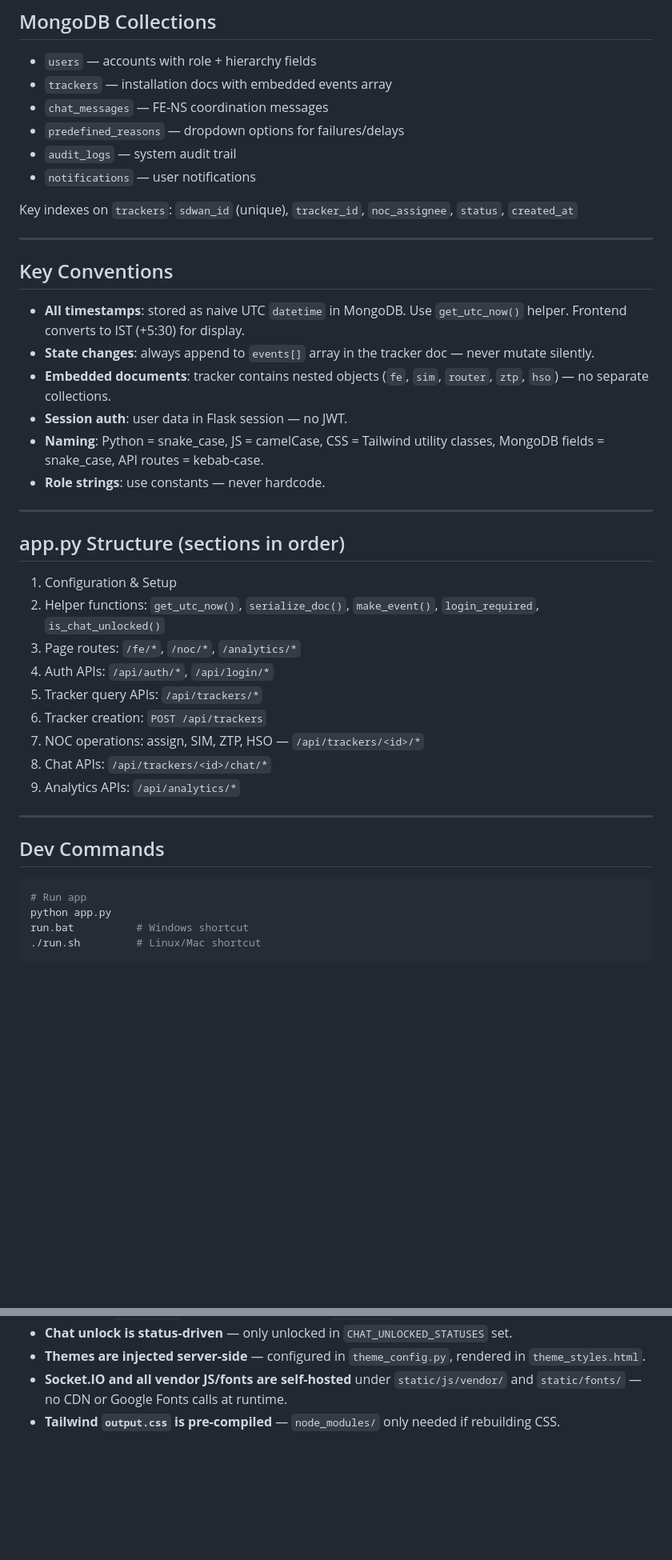
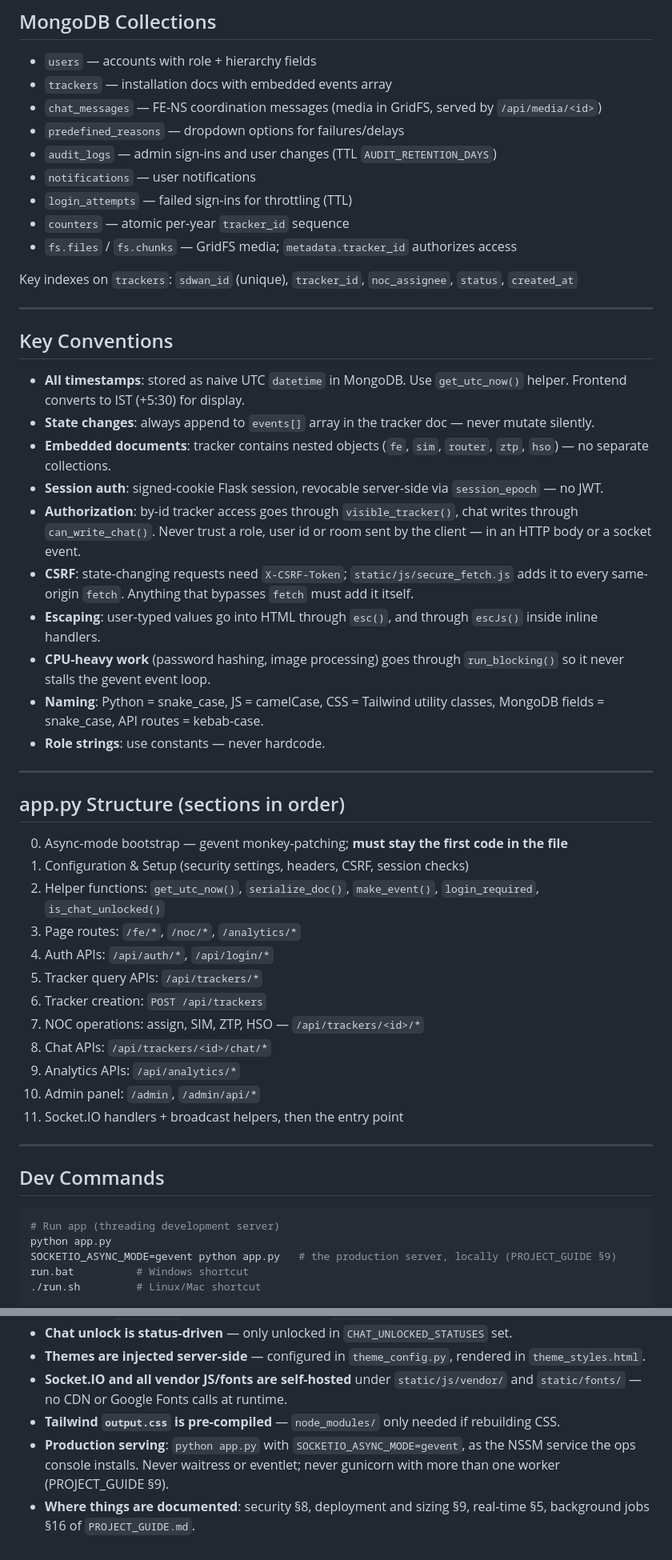
Before and after one commit to pankajfx/iTrack, a Markdown page: CLAUDE.md, 2 parts joined by grey strips. Shown at 80% size. Rendered like a GitHub page; blank space fills up the shorter version.

````diff
--- a/CLAUDE.md
+++ b/CLAUDE.md
@@ -109,10 +114,13 @@ Role hierarchy for visibility:
 
 - `users` — accounts with role + hierarchy fields
 - `trackers` — installation docs with embedded events array
-- `chat_messages` — FE-NS coordination messages
+- `chat_messages` — FE-NS coordination messages (media in GridFS, served by `/api/media/<id>`)
 - `predefined_reasons` — dropdown options for failures/delays
-- `audit_logs` — system audit trail
+- `audit_logs` — admin sign-ins and user changes (TTL `AUDIT_RETENTION_DAYS`)
 - `notifications` — user notifications
+- `login_attempts` — failed sign-ins for throttling (TTL)
+- `counters` — atomic per-year `tracker_id` sequence
+- `fs.files` / `fs.chunks` — GridFS media; `metadata.tracker_id` authorizes access
 
 Key indexes on `trackers`: `sdwan_id` (unique), `tracker_id`, `noc_assignee`, `status`, `created_at`
 
@@ -123,7 +131,11 @@ Key indexes on `trackers`: `sdwan_id` (unique), `tracker_id`, `noc_assignee`, `s
 - **All timestamps**: stored as naive UTC `datetime` in MongoDB. Use `get_utc_now()` helper. Frontend converts to IST (+5:30) for display.
 - **State changes**: always append to `events[]` array in the tracker doc — never mutate silently.
 - **Embedded documents**: tracker contains nested objects (`fe`, `sim`, `router`, `ztp`, `hso`) — no separate collections.
-- **Session auth**: user data in Flask session — no JWT.
+- **Session auth**: signed-cookie Flask session, revocable server-side via `session_epoch` — no JWT.
+- **Authorization**: by-id tracker access goes through `visible_tracker()`, chat writes through `can_write_chat()`. Never trust a role, user id or room sent by the client — in an HTTP body or a socket event.
+- **CSRF**: state-changing requests need `X-CSRF-Token`; `static/js/secure_fetch.js` adds it to every same-origin `fetch`. Anything that bypasses `fetch` must add it itself.
+- **Escaping**: user-typed values go into HTML through `esc()`, and through `escJs()` inside inline handlers.
+- **CPU-heavy work** (password hashing, image processing) goes through `run_blocking()` so it never stalls the gevent event loop.
 - **Naming**: Python = snake_case, JS = camelCase, CSS = Tailwind utility classes, MongoDB fields = snake_case, API routes = kebab-case.
 - **Role strings**: use constants — never hardcode.
 
@@ -131,7 +143,8 @@ Key indexes on `trackers`: `sdwan_id` (unique), `tracker_id`, `noc_assignee`, `s
 
 ## app.py Structure (sections in order)
 
-1. Configuration & Setup
+0. Async-mode bootstrap — gevent monkey-patching; **must stay the first code in the file**
+1. Configuration & Setup (security settings, headers, CSRF, session checks)
 2. Helper functions: `get_utc_now()`, `serialize_doc()`, `make_event()`, `login_required`, `is_chat_unlocked()`
 3. Page routes: `/fe/*`, `/noc/*`, `/analytics/*`
 4. Auth APIs: `/api/auth/*`, `/api/login/*`
@@ -140,14 +153,17 @@ Key indexes on `trackers`: `sdwan_id` (unique), `tracker_id`, `noc_assignee`, `s
 7. NOC operations: assign, SIM, ZTP, HSO — `/api/trackers/<id>/*`
 8. Chat APIs: `/api/trackers/<id>/chat/*`
 9. Analytics APIs: `/api/analytics/*`
+10. Admin panel: `/admin`, `/admin/api/*`
+11. Socket.IO handlers + broadcast helpers, then the entry point
 
 ---
 
 ## Dev Commands
 
 ```bash
-# Run app
+# Run app (threading development server)
 python app.py
+SOCKETIO_ASYNC_MODE=gevent python app.py   # the production server, locally (PROJECT_GUIDE §9)
 run.bat          # Windows shortcut
 ./run.sh         # Linux/Mac shortcut
 
@@ -210,3 +231,5 @@ Default dev server: `http://localhost:5001` (override with `PORT`)
 - **Themes are injected server-side** — configured in `theme_config.py`, rendered in `theme_styles.html`.
 - **Socket.IO and all vendor JS/fonts are self-hosted** under `static/js/vendor/` and `static/fonts/` — no CDN or Google Fonts calls at runtime.
 - **Tailwind `output.css` is pre-compiled** — `node_modules/` only needed if rebuilding CSS.
+- **Production serving**: `python app.py` with `SOCKETIO_ASYNC_MODE=gevent`, as the NSSM service the ops console installs. Never waitress or eventlet; never gunicorn with more than one worker (PROJECT_GUIDE §9).
+- **Where things are documented**: security §8, deployment and sizing §9, real-time §5, background jobs §16 of `PROJECT_GUIDE.md`.
````
Also changed, not shown: other parts of CLAUDE.md (+25 -15 lines).
